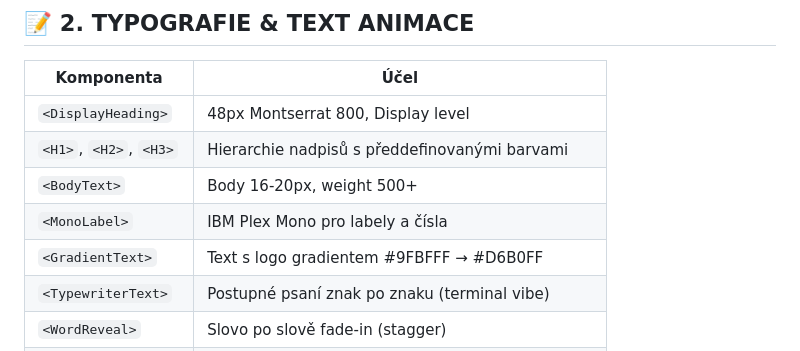
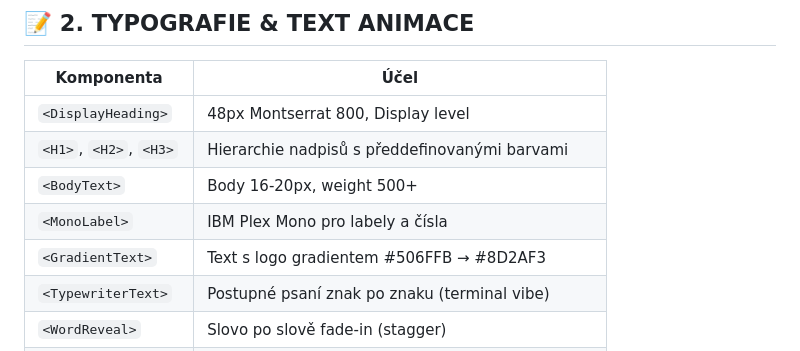
Before and after one commit to EmperorKunDis/praut-skills, a Markdown page: docs/prautLibrary.md, the part around the change. Rendered like a GitHub page.

Commit message:
fix(docs): correct logoText gradient and seriesColors across skill rules
- praut-logos.md: #9FBFFF→#D6B0FF → #506FFB→#8D2AF3
- praut-brand-tokens.md: seriesColors purple-300→purple-700, blue-500 order
- prautLibrary.md: GradientText gradient to match tokens.ts

Co-Authored-By: Claude Opus 4.6 (1M context) <noreply@anthropic.com>

```diff
--- a/docs/prautLibrary.md
+++ b/docs/prautLibrary.md
@@ -42,7 +42,7 @@ Sestavil jsem kompletní katalog komponent pokrývající všechny formáty od z
 | `<H1>`, `<H2>`, `<H3>` | Hierarchie nadpisů s předdefinovanými barvami |
 | `<BodyText>` | Body 16-20px, weight 500+ |
 | `<MonoLabel>` | IBM Plex Mono pro labely a čísla |
-| `<GradientText>` | Text s logo gradientem #9FBFFF → #D6B0FF |
+| `<GradientText>` | Text s logo gradientem #506FFB → #8D2AF3 |
 | `<TypewriterText>` | Postupné psaní znak po znaku (terminal vibe) |
 | `<WordReveal>` | Slovo po slově fade-in (stagger) |
 | `<LineReveal>` | Řádek po řádku slide-up |
```
Also changed, not shown: 2 other files.
